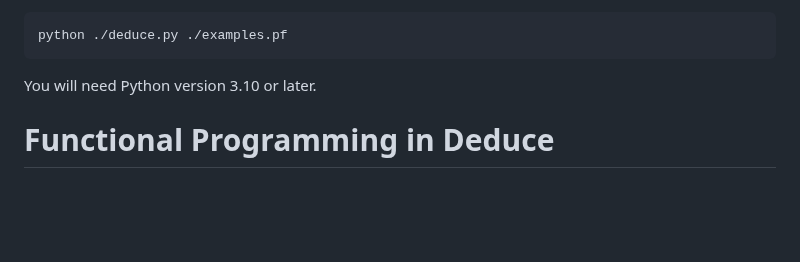
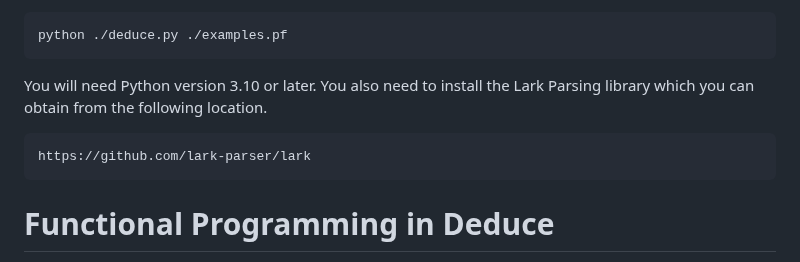
Before and after one commit to jsiek/deduce, a Markdown page: README.md, the part around the change. GitHub-like rendering; blank space fills up the shorter version.

Commit message:
lark dependency

```diff
--- a/README.md
+++ b/README.md
@@ -29,6 +29,10 @@ the `deduce.py` script on the file from the `deduce` directory.
 	python ./deduce.py ./examples.pf
 
 You will need Python version 3.10 or later.
+You also need to install the Lark Parsing library which
+you can obtain from the following location.
+
+    https://github.com/lark-parser/lark
 
 # Functional Programming in Deduce
 
```
